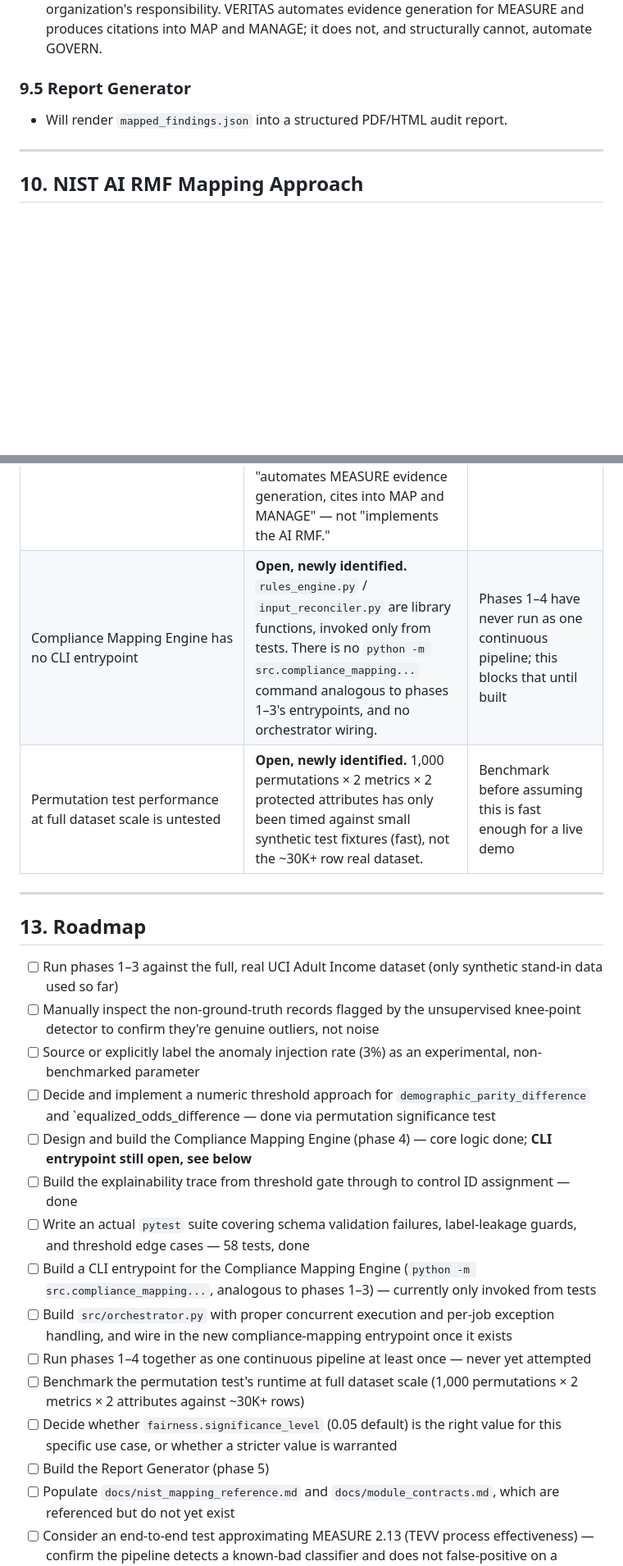
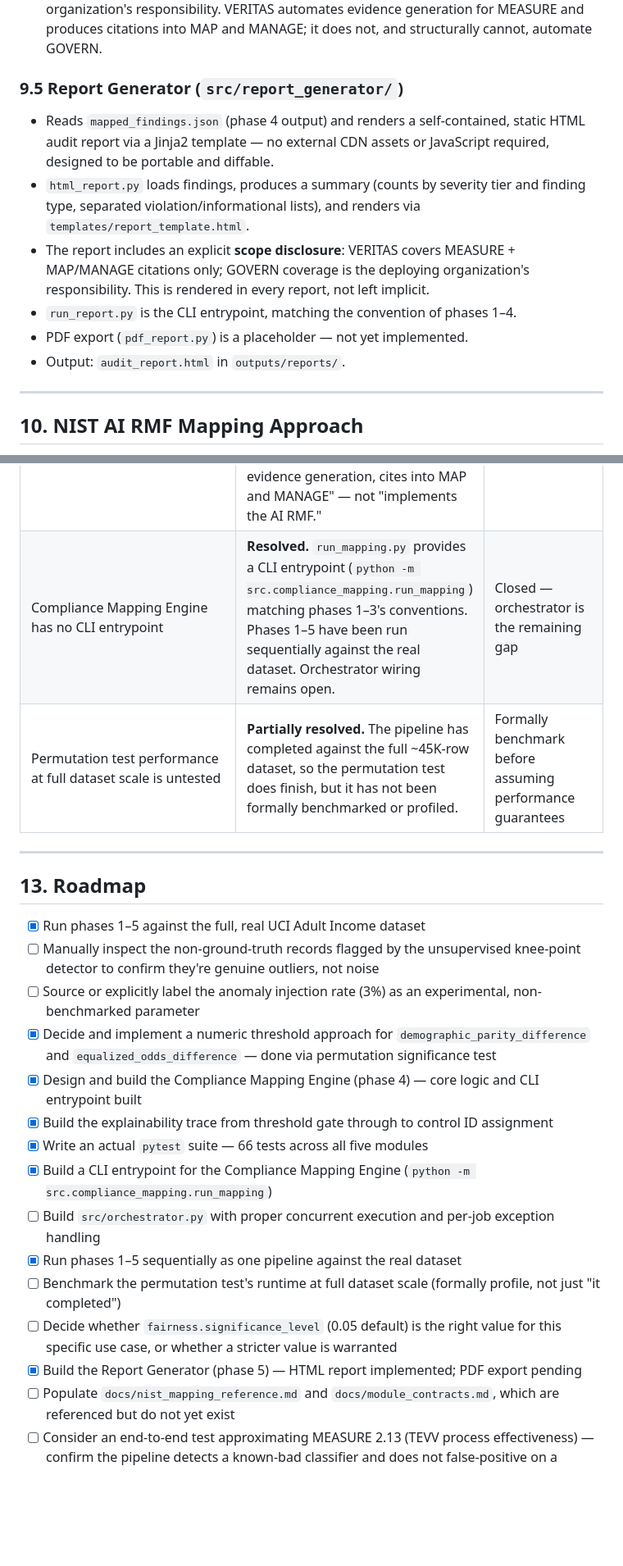
Before and after one commit to Emperor2004/VERITAS, a Markdown page: README.md, 2 parts joined by grey strips. Shown at 82% size. Drawn GitHub-style; blank space fills up the shorter version.

Commit message:
docs: update README to document phase 4 CLI entrypoint and phase 5 HTML report generator

```diff
--- a/README.md
+++ b/README.md
@@ -389,8 +393,13 @@ The project's original contribution. Everything above uses off-the-shelf librari
   - `recalibration_required` is documented directly in the YAML: `protected_attributes`, `fairness.min_group_size_warning`, and `fairness.significance_level` will not transfer correctly to a different (e.g. a sponsoring company's) dataset without human review — this is disclosed proactively, not discovered live during a demo.
 - **What this module deliberately does NOT do:** GOVERN-function coverage. NIST's GOVERN function (organizational accountability, training, documented risk tolerance) cannot be evidenced by a tool inspecting model outputs — it's the deploying organization's responsibility. VERITAS automates evidence generation for MEASURE and produces citations into MAP and MANAGE; it does not, and structurally cannot, automate GOVERN.
 
-### 9.5 Report Generator
-- Will render `mapped_findings.json` into a structured PDF/HTML audit report.
+### 9.5 Report Generator (`src/report_generator/`)
+- Reads `mapped_findings.json` (phase 4 output) and renders a self-contained, static HTML audit report via a Jinja2 template — no external CDN assets or JavaScript required, designed to be portable and diffable.
+- `html_report.py` loads findings, produces a summary (counts by severity tier and finding type, separated violation/informational lists), and renders via `templates/report_template.html`.
+- The report includes an explicit **scope disclosure**: VERITAS covers MEASURE + MAP/MANAGE citations only; GOVERN coverage is the deploying organization's responsibility. This is rendered in every report, not left implicit.
+- `run_report.py` is the CLI entrypoint, matching the convention of phases 1–4.
+- PDF export (`pdf_report.py`) is a placeholder — not yet implemented.
+- Output: `audit_report.html` in `outputs/reports/`.
 
 ---
 
@@ -449,26 +456,26 @@ python -m pytest tests/ -v      # 66 passed
 | Phase 4 was designed against an assumed Phase 2/3 output schema before their real source was reviewed | **Resolved, but worth recording as a process lesson.** `AnomalyFinding` has `is_anomaly: bool`, not a `severity_tier`; Phase 2's findings list includes every record, not just flagged ones; `FairnessFinding` is one row per attribute with all three metrics inline, not per-metric records. `input_reconciler.py` was rewritten against the real schemas after reading the actual source. | Any future module built against an "assumed" contract for an already-built upstream module should be verified against real source before being treated as done |
 | Anomaly findings are permanently `informational` — can never trigger a MANAGE-stage response | **Resolved as an explicit design decision, not a gap.** No externally-defensible anomaly-severity cutoff exists (same reasoning as the unbenchmarked injection rate above); manufacturing one to exercise the MANAGE path would repeat that exact problem. Revisit only if an external anomaly-severity standard is identified. | State this as a deliberate scope boundary if asked, not as an oversight |
 | GOVERN function has zero representation in the codebase | **By design, not a gap.** GOVERN (organizational accountability, training, documented risk tolerance) cannot be evidenced by a tool inspecting model outputs — it is the deploying organization's responsibility. VERITAS's honest scope claim is "automates MEASURE evidence generation, cites into MAP and MANAGE" — not "implements the AI RMF." | Do not claim full RMF coverage in the report or demo |
-| Compliance Mapping Engine has no CLI entrypoint | **Open, newly identified.** `rules_engine.py` / `input_reconciler.py` are library functions, invoked only from tests. There is no `python -m src.compliance_mapping...` command analogous to phases 1–3's entrypoints, and no orchestrator wiring. | Phases 1–4 have never run as one continuous pipeline; this blocks that until built |
-| Permutation test performance at full dataset scale is untested | **Open, newly identified.** 1,000 permutations × 2 metrics × 2 protected attributes has only been timed against small synthetic test fixtures (fast), not the ~30K+ row real dataset. | Benchmark before assuming this is fast enough for a live demo |
+| Compliance Mapping Engine has no CLI entrypoint | **Resolved.** `run_mapping.py` provides a CLI entrypoint (`python -m src.compliance_mapping.run_mapping`) matching phases 1–3's conventions. Phases 1–5 have been run sequentially against the real dataset. Orchestrator wiring remains open. | Closed — orchestrator is the remaining gap |
+| Permutation test performance at full dataset scale is untested | **Partially resolved.** The pipeline has completed against the full ~45K-row dataset, so the permutation test does finish, but it has not been formally benchmarked or profiled. | Formally benchmark before assuming performance guarantees |
 
 ---
 
 ## 13. Roadmap
 
-- [ ] Run phases 1–3 against the full, real UCI Adult Income dataset (only synthetic stand-in data used so far)
+- [x] Run phases 1–5 against the full, real UCI Adult Income dataset
 - [ ] Manually inspect the non-ground-truth records flagged by the unsupervised knee-point detector to confirm they're genuine outliers, not noise
 - [ ] Source or explicitly label the anomaly injection rate (3%) as an experimental, non-benchmarked parameter
-- [ ] Decide and implement a numeric threshold approach for `demographic_parity_difference` and `equalized_odds_difference — done via permutation significance test
-- [ ] Design and build the Compliance Mapping Engine (phase 4) — core logic done; **CLI entrypoint still open, see below**
-- [ ] Build the explainability trace from threshold gate through to control ID assignment — done
-- [ ] Write an actual `pytest` suite covering schema validation failures, label-leakage guards, and threshold edge cases — 58 tests, done
-- [ ] Build a CLI entrypoint for the Compliance Mapping Engine (`python -m src.compliance_mapping...`, analogous to phases 1–3) — currently only invoked from tests
-- [ ] Build `src/orchestrator.py` with proper concurrent execution and per-job exception handling, and wire in the new compliance-mapping entrypoint once it exists
-- [ ] Run phases 1–4 together as one continuous pipeline at least once — never yet attempted
-- [ ] Benchmark the permutation test's runtime at full dataset scale (1,000 permutations × 2 metrics × 2 attributes against ~30K+ rows)
+- [x] Decide and implement a numeric threshold approach for `demographic_parity_difference` and `equalized_odds_difference` — done via permutation significance test
+- [x] Design and build the Compliance Mapping Engine (phase 4) — core logic and CLI entrypoint built
+- [x] Build the explainability trace from threshold gate through to control ID assignment
+- [x] Write an actual `pytest` suite — 66 tests across all five modules
+- [x] Build a CLI entrypoint for the Compliance Mapping Engine (`python -m src.compliance_mapping.run_mapping`)
+- [ ] Build `src/orchestrator.py` with proper concurrent execution and per-job exception handling
+- [x] Run phases 1–5 sequentially as one pipeline against the real dataset
+- [ ] Benchmark the permutation test's runtime at full dataset scale (formally profile, not just "it completed")
 - [ ] Decide whether `fairness.significance_level` (0.05 default) is the right value for this specific use case, or whether a stricter value is warranted
-- [ ] Build the Report Generator (phase 5)
+- [x] Build the Report Generator (phase 5) — HTML report implemented; PDF export pending
 - [ ] Populate `docs/nist_mapping_reference.md` and `docs/module_contracts.md`, which are referenced but do not yet exist
 - [ ] Consider an end-to-end test approximating MEASURE 2.13 (TEVV process effectiveness) — confirm the pipeline detects a known-bad classifier and does not false-positive on a known-fair one, beyond the current unit-level permutation-test coverage
 
```
Also changed, not shown: other parts of README.md (+26 -24 lines).
